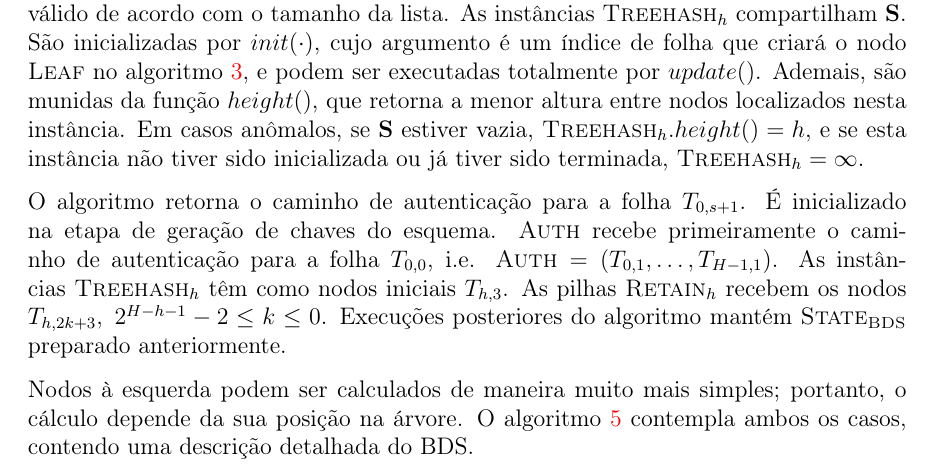
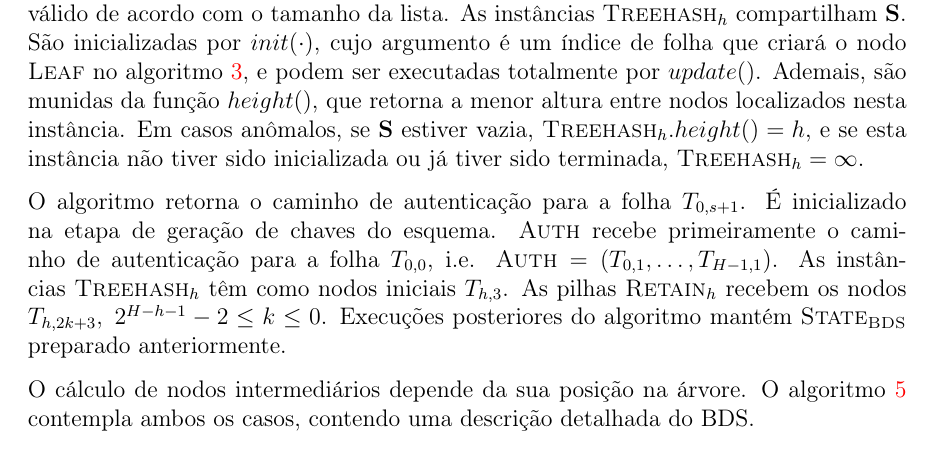
Before and after one commit to zambonin/bsc, a LaTeX document (bsc.tex): part of page 28 of 35, cut so that both start at the same text. Compiled offline with pdfLaTeX.

Commit message:
sharelatex: update bsc.tex from r27050 to r27061

```diff
--- a/bsc.tex
+++ b/bsc.tex
@@ -1480,7 +1480,7 @@ As listas são munidas da operação $remove(\cdot)$, cujo argumento representa
 
 O algoritmo retorna o caminho de autenticação para a folha $T_{0, s + 1}$. É inicializado na etapa de geração de chaves do esquema. \textsc{Auth} recebe primeiramente o caminho de autenticação para a folha $T_{0, 0}$, i.e. $\textsc{Auth} = (T_{0, 1}, \dots, T_{H -1, 1})$. As instâncias $\textsc{Treehash}_{h}$ têm como nodos iniciais $T_{h, 3}$. As pilhas $\textsc{Retain}_{h}$ recebem os nodos $T_{h, 2k + 3}, \; 2^{H - h - 1} - 2 \leq k \leq 0$. Execuções posteriores do algoritmo mantém $\textsc{State}_{\textsc{BDS}}$ preparado anteriormente.
 
-Nodos à esquerda podem ser calculados de maneira muito mais simples; portanto, o cálculo depende da sua posição na árvore. O algoritmo~\ref{alg:4} contempla ambos os casos, contendo uma descrição detalhada do BDS.
+O cálculo de nodos intermediários depende da sua posição na árvore. O algoritmo~\ref{alg:4} contempla ambos os casos, contendo uma descrição detalhada do BDS.
 
 \todo[inline]{here goes bds}
 
```
